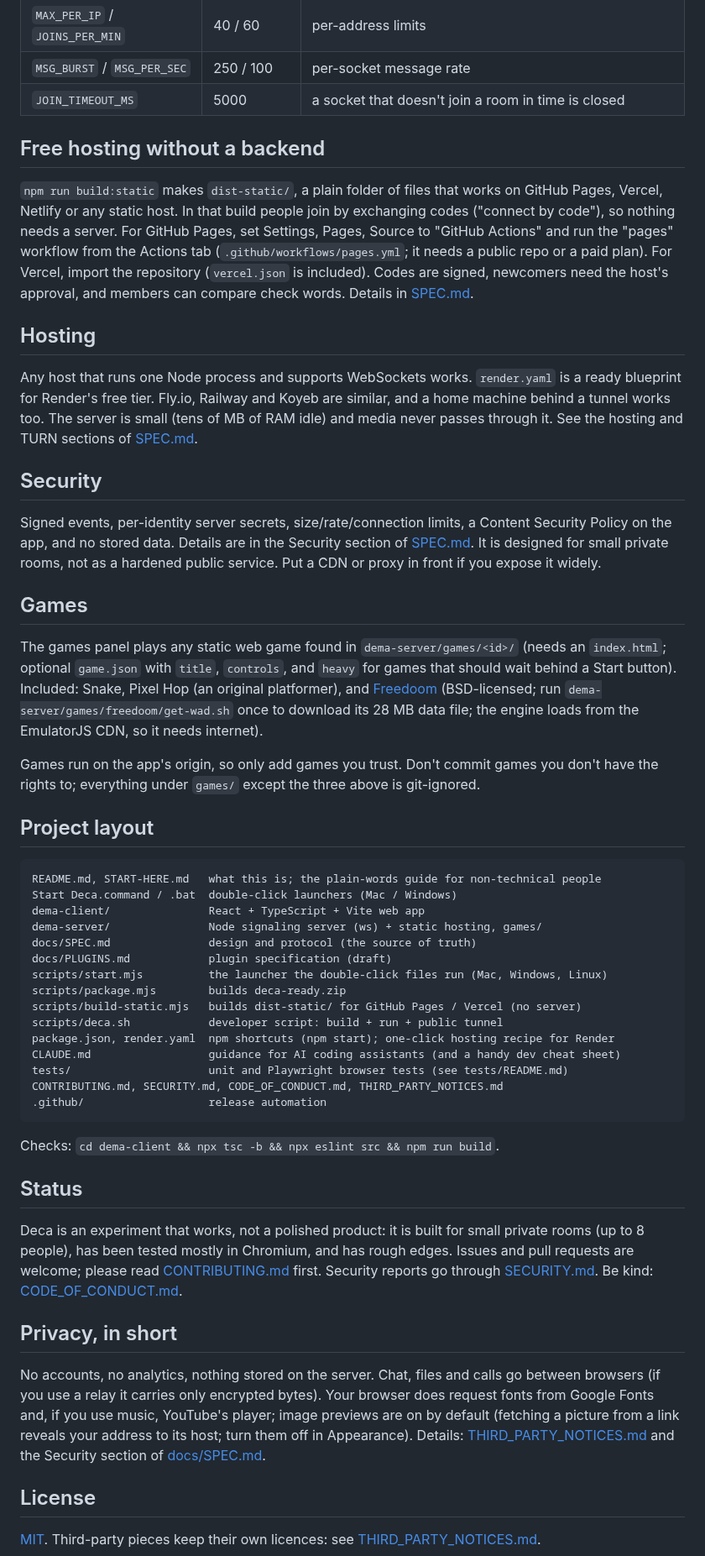
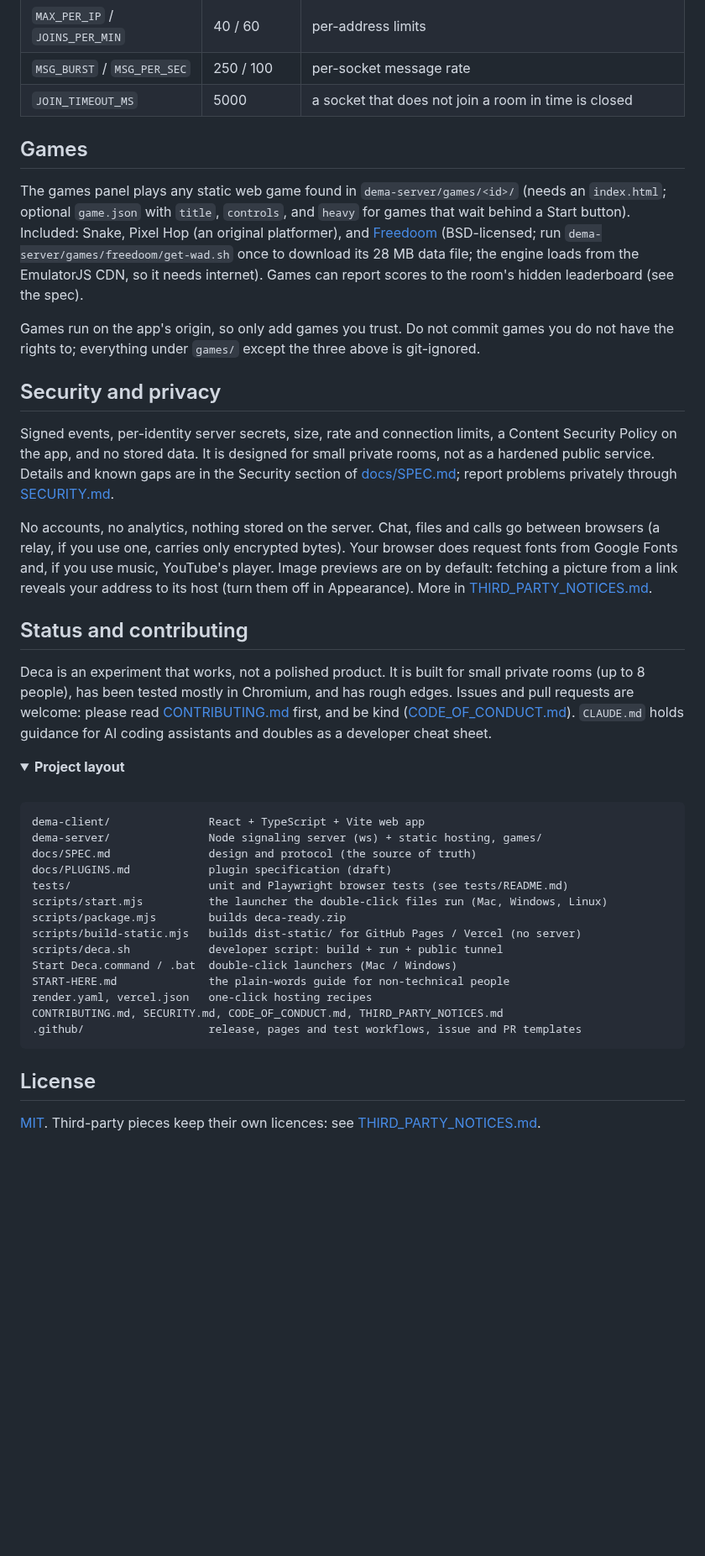
Before and after one commit to S-Harshit/deca, a Markdown page: README.md, the part around one of its changes. Shown at 84% size. Drawn GitHub-style; folded sections open; blank space fills up the shorter version.

````diff
--- a/README.md
+++ b/README.md
@@ -49,55 +129,46 @@ Environment variables for the server (all optional):
 | `MAX_SOCKETS` / `MAX_ROOMS` | 4000 / 1000 | global caps |
 | `MAX_PER_IP` / `JOINS_PER_MIN` | 40 / 60 | per-address limits |
 | `MSG_BURST` / `MSG_PER_SEC` | 250 / 100 | per-socket message rate |
-| `JOIN_TIMEOUT_MS` | 5000 | a socket that doesn't join a room in time is closed |
-
-## Free hosting without a backend
-
-`npm run build:static` makes `dist-static/`, a plain folder of files that works on GitHub Pages, Vercel, Netlify or any static host. In that build people join by exchanging codes ("connect by code"), so nothing needs a server. For GitHub Pages, set Settings, Pages, Source to "GitHub Actions" and run the "pages" workflow from the Actions tab (`.github/workflows/pages.yml`; it needs a public repo or a paid plan). For Vercel, import the repository (`vercel.json` is included). Codes are signed, newcomers need the host's approval, and members can compare check words. Details in [SPEC.md](docs/SPEC.md#connect-by-code-no-signaling-server).
-
-## Hosting
-
-Any host that runs one Node process and supports WebSockets works. `render.yaml` is a ready blueprint for Render's free tier. Fly.io, Railway and Koyeb are similar, and a home machine behind a tunnel works too. The server is small (tens of MB of RAM idle) and media never passes through it. See the hosting and TURN sections of [SPEC.md](SPEC.md#8-running-and-hosting).
-
-## Security
-
-Signed events, per-identity server secrets, size/rate/connection limits, a Content Security Policy on the app, and no stored data. Details are in the Security section of [SPEC.md](docs/SPEC.md). It is designed for small private rooms, not as a hardened public service. Put a CDN or proxy in front if you expose it widely.
+| `JOIN_TIMEOUT_MS` | 5000 | a socket that does not join a room in time is closed |
+</details>
 
 ## Games
 
-The games panel plays any static web game found in `dema-server/games/<id>/` (needs an `index.html`; optional `game.json` with `title`, `controls`, and `heavy` for games that should wait behind a Start button). Included: Snake, Pixel Hop (an original platformer), and [Freedoom](https://freedoom.github.io) (BSD-licensed; run `dema-server/games/freedoom/get-wad.sh` once to download its 28 MB data file; the engine loads from the EmulatorJS CDN, so it needs internet).
+The games panel plays any static web game found in `dema-server/games/<id>/` (needs an `index.html`; optional `game.json` with `title`, `controls`, and `heavy` for games that wait behind a Start button). Included: Snake, Pixel Hop (an original platformer), and [Freedoom](https://freedoom.github.io) (BSD-licensed; run `dema-server/games/freedoom/get-wad.sh` once to download its 28 MB data file; the engine loads from the EmulatorJS CDN, so it needs internet). Games can report scores to the room's hidden leaderboard (see the spec).
 
-Games run on the app's origin, so only add games you trust. Don't commit games you don't have the rights to; everything under `games/` except the three above is git-ignored.
+Games run on the app's origin, so only add games you trust. Do not commit games you do not have the rights to; everything under `games/` except the three above is git-ignored.
 
-## Project layout
+## Security and privacy
+
+Signed events, per-identity server secrets, size, rate and connection limits, a Content Security Policy on the app, and no stored data. It is designed for small private rooms, not as a hardened public service. Details and known gaps are in the Security section of [docs/SPEC.md](docs/SPEC.md#security); report problems privately through [SECURITY.md](SECURITY.md).
+
+No accounts, no analytics, nothing stored on the server. Chat, files and calls go between browsers (a relay, if you use one, carries only encrypted bytes). Your browser does request fonts from Google Fonts and, if you use music, YouTube's player. Image previews are on by default: fetching a picture from a link reveals your address to its host (turn them off in Appearance). More in [THIRD_PARTY_NOTICES.md](THIRD_PARTY_NOTICES.md).
+
+## Status and contributing
+
+Deca is an experiment that works, not a polished product. It is built for small private rooms (up to 8 people), has been tested mostly in Chromium, and has rough edges. Issues and pull requests are welcome: please read [CONTRIBUTING.md](CONTRIBUTING.md) first, and be kind ([CODE_OF_CONDUCT.md](CODE_OF_CONDUCT.md)). `CLAUDE.md` holds guidance for AI coding assistants and doubles as a developer cheat sheet.
+
+<details>
+<summary><b>Project layout</b></summary>
+<br>
 
 ```
-README.md, START-HERE.md   what this is; the plain-words guide for non-technical people
-Start Deca.command / .bat  double-click launchers (Mac / Windows)
 dema-client/               React + TypeScript + Vite web app
 dema-server/               Node signaling server (ws) + static hosting, games/
 docs/SPEC.md               design and protocol (the source of truth)
 docs/PLUGINS.md            plugin specification (draft)
+tests/                     unit and Playwright browser tests (see tests/README.md)
 scripts/start.mjs          the launcher the double-click files run (Mac, Windows, Linux)
 scripts/package.mjs        builds deca-ready.zip
 scripts/build-static.mjs   builds dist-static/ for GitHub Pages / Vercel (no server)
 scripts/deca.sh            developer script: build + run + public tunnel
-package.json, render.yaml  npm shortcuts (npm start); one-click hosting recipe for Render
-CLAUDE.md                  guidance for AI coding assistants (and a handy dev cheat sheet)
-tests/                     unit and Playwright browser tests (see tests/README.md)
+Start Deca.command / .bat  double-click launchers (Mac / Windows)
+START-HERE.md              the plain-words guide for non-technical people
+render.yaml, vercel.json   one-click hosting recipes
 CONTRIBUTING.md, SECURITY.md, CODE_OF_CONDUCT.md, THIRD_PARTY_NOTICES.md
-.github/                   release automation
+.github/                   release, pages and test workflows, issue and PR templates
 ```
-
-Checks: `cd dema-client && npx tsc -b && npx eslint src && npm run build`.
-
-## Status
-
-Deca is an experiment that works, not a polished product: it is built for small private rooms (up to 8 people), has been tested mostly in Chromium, and has rough edges. Issues and pull requests are welcome; please read [CONTRIBUTING.md](CONTRIBUTING.md) first. Security reports go through [SECURITY.md](SECURITY.md). Be kind: [CODE_OF_CONDUCT.md](CODE_OF_CONDUCT.md).
-
-## Privacy, in short
-
-No accounts, no analytics, nothing stored on the server. Chat, files and calls go between browsers (if you use a relay it carries only encrypted bytes). Your browser does request fonts from Google Fonts and, if you use music, YouTube's player; image previews are on by default (fetching a picture from a link reveals your address to its host; turn them off in Appearance). Details: [THIRD_PARTY_NOTICES.md](THIRD_PARTY_NOTICES.md) and the Security section of [docs/SPEC.md](docs/SPEC.md).
+</details>
 
 ## License
 
````
Also changed, not shown: other parts of README.md (+100 -20 lines), START-HERE.md (+3 -0 lines), docs/SPEC.md (+2 -0 lines), docs/images/home.png (added), docs/images/room-zinc.png (added), docs/images/room.png (added), 3 other files.
